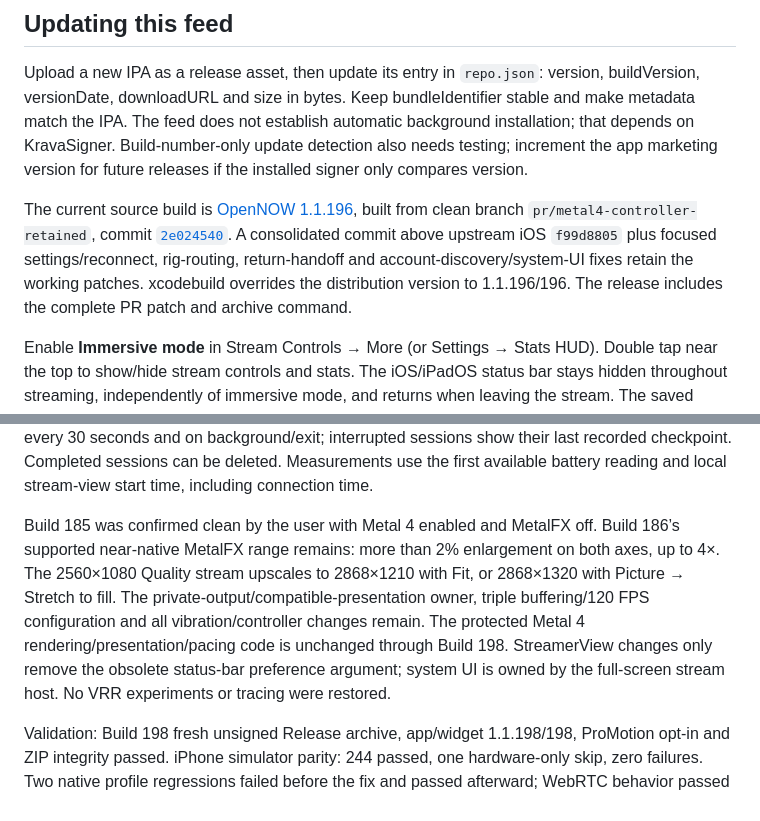
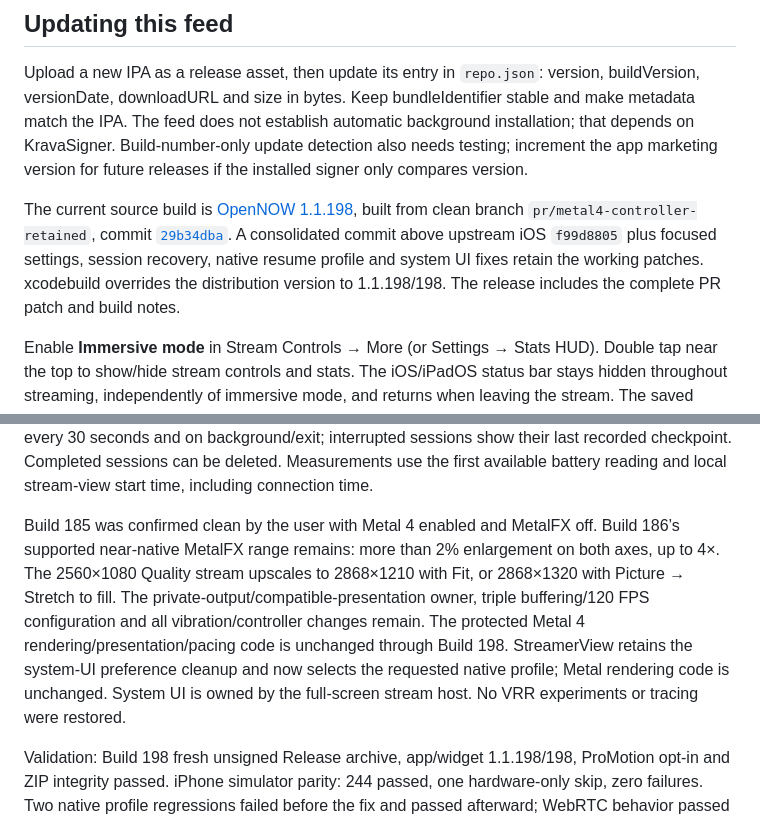
Before and after one commit to joemossjr16/ios-apps, a Markdown page: README.md, 2 parts joined by grey strips. Drawn GitHub-style.

Commit message:
Align current OpenNOW source and profile notes with Build 198

```diff
--- a/README.md
+++ b/README.md
@@ -36,7 +36,7 @@ VoidLink is based on [joemossjr16/VoidLink-previously-moonlight-zwm](https://git
 
 Upload a new IPA as a release asset, then update its entry in `repo.json`: version, buildVersion, versionDate, downloadURL and size in bytes. Keep bundleIdentifier stable and make metadata match the IPA. The feed does not establish automatic background installation; that depends on KravaSigner. Build-number-only update detection also needs testing; increment the app marketing version for future releases if the installed signer only compares version.
 
-The current source build is [OpenNOW 1.1.196](https://github.com/joemossjr16/ios-apps/releases/tag/opennow-cross-device-196), built from clean branch `pr/metal4-controller-retained`, commit [`2e024540`](https://github.com/joemossjr16/OpenNOW/commit/29b34dba63832f8411a6b137c4992446b07b5a07). A consolidated commit above upstream iOS `f99d8805` plus focused settings/reconnect, rig-routing, return-handoff and account-discovery/system-UI fixes retain the working patches. xcodebuild overrides the distribution version to 1.1.196/196. The release includes the complete PR patch and archive command.
+The current source build is [OpenNOW 1.1.198](https://github.com/joemossjr16/ios-apps/releases/tag/opennow-resume-resolution-198), built from clean branch `pr/metal4-controller-retained`, commit [`29b34dba`](https://github.com/joemossjr16/OpenNOW/commit/29b34dba63832f8411a6b137c4992446b07b5a07). A consolidated commit above upstream iOS `f99d8805` plus focused settings, session recovery, native resume profile and system UI fixes retain the working patches. xcodebuild overrides the distribution version to 1.1.198/198. The release includes the complete PR patch and build notes.
 
 Enable **Immersive mode** in Stream Controls → More (or Settings → Stats HUD). Double tap near the top to show/hide stream controls and stats. The iOS/iPadOS status bar stays hidden throughout streaming, independently of immersive mode, and returns when leaving the stream. The saved setting stays enabled; revealed controls remain visible until the next gesture.
 
@@ -46,7 +46,7 @@ For **Standard → Split touchpad**, drag the left half to move and the right ha
 
 Enable **Session battery** under Stats & HUD for the live change readout. The new **Sessions** tab/sidebar page stores up to 100 local sessions with game, start/end time, duration, battery percentages/net change and requested stream settings. Charging is identified. History checkpoints every 30 seconds and on background/exit; interrupted sessions show their last recorded checkpoint. Completed sessions can be deleted. Measurements use the first available battery reading and local stream-view start time, including connection time.
 
-Build 185 was confirmed clean by the user with Metal 4 enabled and MetalFX off. Build 186’s supported near-native MetalFX range remains: more than 2% enlargement on both axes, up to 4×. The 2560×1080 Quality stream upscales to 2868×1210 with Fit, or 2868×1320 with Picture → Stretch to fill. The private-output/compatible-presentation owner, triple buffering/120 FPS configuration and all vibration/controller changes remain. The protected Metal 4 rendering/presentation/pacing code is unchanged through Build 198. StreamerView changes only remove the obsolete status-bar preference argument; system UI is owned by the full-screen stream host. No VRR experiments or tracing were restored.
+Build 185 was confirmed clean by the user with Metal 4 enabled and MetalFX off. Build 186’s supported near-native MetalFX range remains: more than 2% enlargement on both axes, up to 4×. The 2560×1080 Quality stream upscales to 2868×1210 with Fit, or 2868×1320 with Picture → Stretch to fill. The private-output/compatible-presentation owner, triple buffering/120 FPS configuration and all vibration/controller changes remain. The protected Metal 4 rendering/presentation/pacing code is unchanged through Build 198. StreamerView retains the system-UI preference cleanup and now selects the requested native profile; Metal rendering code is unchanged. System UI is owned by the full-screen stream host. No VRR experiments or tracing were restored.
 
 Validation: Build 198 fresh unsigned Release archive, app/widget 1.1.198/198, ProMotion opt-in and ZIP integrity passed. iPhone simulator parity: 244 passed, one hardware-only skip, zero failures. Two native profile regressions failed before the fix and passed afterward; WebRTC behavior passed unchanged. Tests cover selected iPad 1600×1200 and iPhone 2560×1080 requests through generated ANNOUNCE viewport/maxFPS, bitrate and membership limits. Build 197 cross-device connection succeeded on the user’s devices; delivered resolution on Build 198 and prior lag/pixelation remain pending.
 
```
